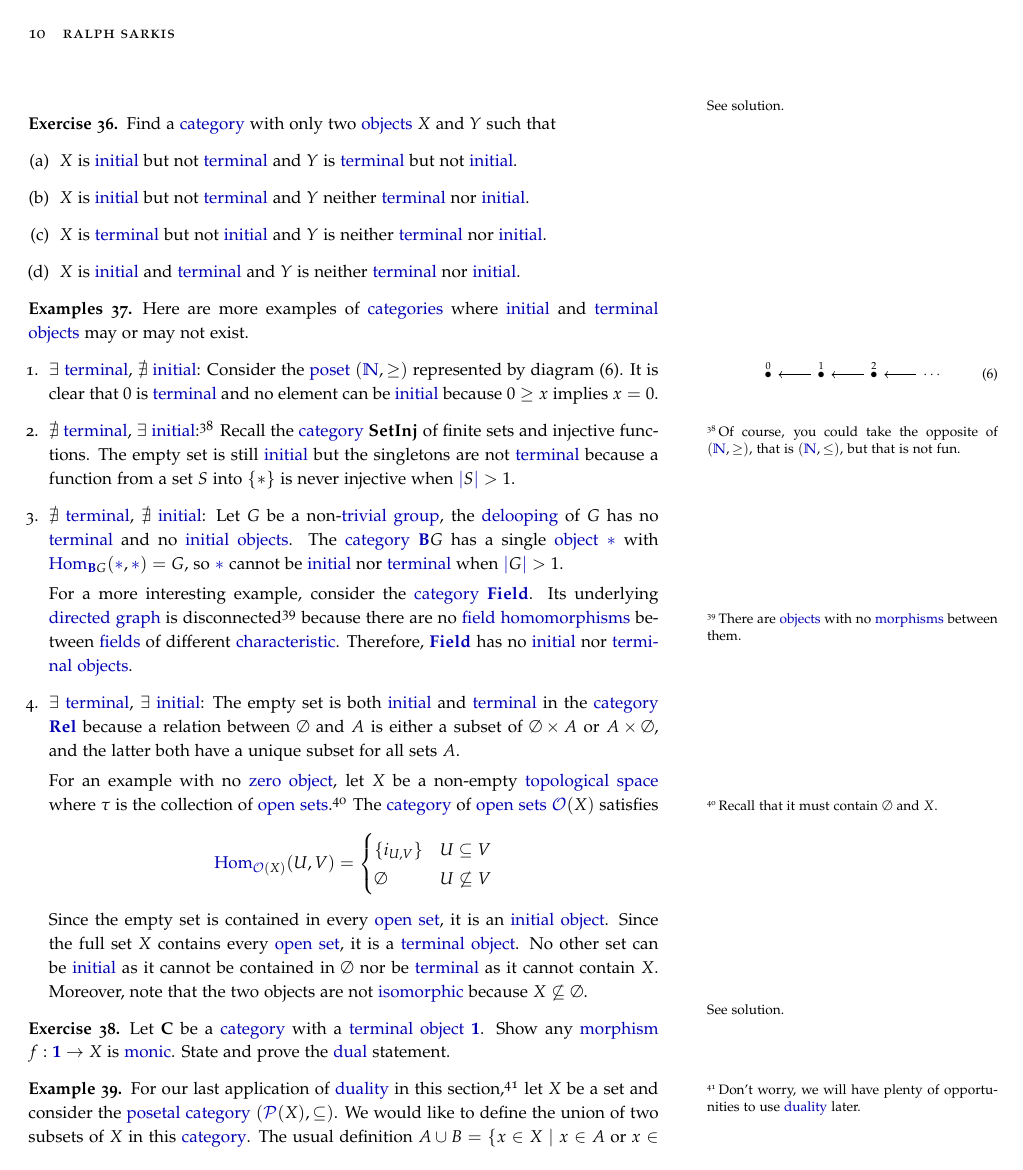
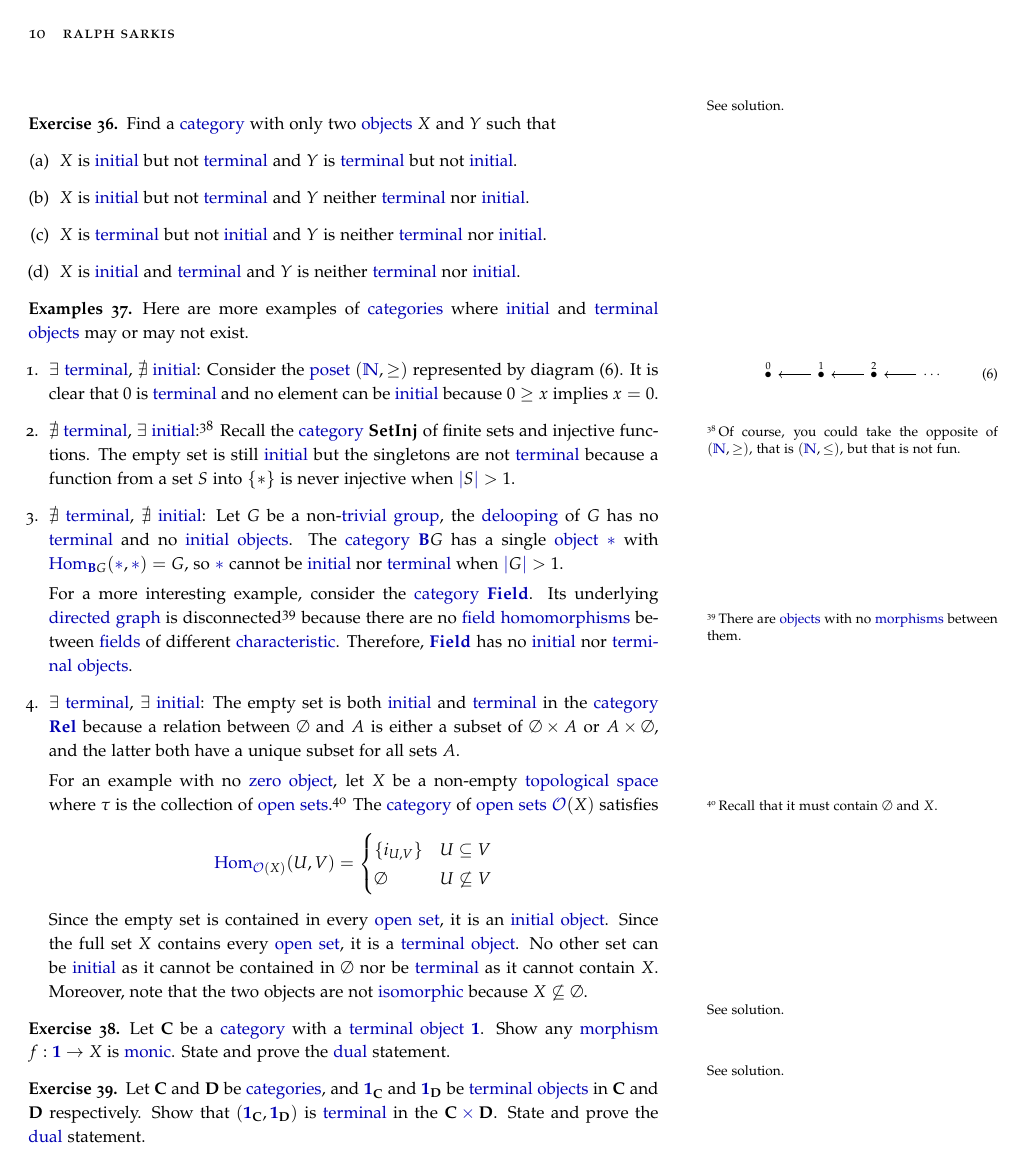
Before and after one commit to ralphS16/MyFirstBook, a LaTeX document (2Duality.tex): page 10 of 13. Compiled offline with pdfLaTeX.

Commit message:
some changes (new computer)

```diff
--- a/2Duality.tex
+++ b/2Duality.tex
@@ -315,7 +316,9 @@ Rewording the last two results, we can say that "initial" (resp. "terminal") "ob
 \begin{exer}\label{exer:duality:morterminal}\marginnote{\hyperref[soln:duality:morterminal]{See solution.}}
 	Let $\mathbf{C}$ be a "category" with a "terminal" "object" $\terminal$. Show any "morphism" $f: \terminal \rightarrow X$ is "monic". State and prove the "dual@@CAT" statement.
 \end{exer}
-
+\begin{exer}\label{exer:duality:productterminal}\marginnote{\hyperref[soln:duality:productterminal]{See solution.}}
+	Let $\mathbf{C}$ and $\mathbf{D}$ be "categories", and $\terminal_{\mathbf{C}}$ and $\terminal_{\mathbf{D}}$ be "terminal" "objects" in $\mathbf{C}$ and $\mathbf{D}$ respectively. Show that $(\terminal_{\mathbf{C}},\terminal_{\mathbf{D}})$ is "terminal" in the $\mathbf{C} \cattimes \mathbf{D}$. State and prove the "dual@@CAT" statement.
+\end{exer}
 \begin{exmp}
 For our last application of "duality@@CAT" in this section,\footnote{Don't worry, we will have plenty of opportunities to use "duality@@CAT" later.} let $X$ be a set and consider the "posetal" "category" $(\mP(X), \subseteq)$. We would like to define the union of two subsets of $X$ in this "category". The usual definition $A \cup B = \{x \in X \mid x \in A \text{ or } x \in B\}$ is not suitable because the data in the "posetal" "category" $\mP(X)$ never refers to elements of $X$. In particular, the subsets $A,B \subseteq X$ are simply "objects" in the "category" and it is not clear to us how we can determine what elements are in $A$ and $B$ with our categorical tools ("objects" and "morphisms").
 
```
Also changed, not shown: 2Duality.tex (3 more changed lines).
